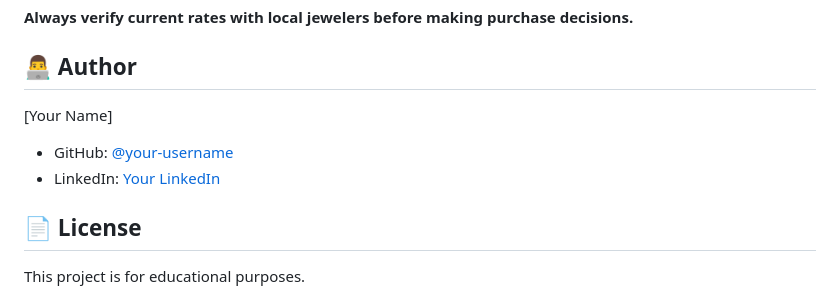
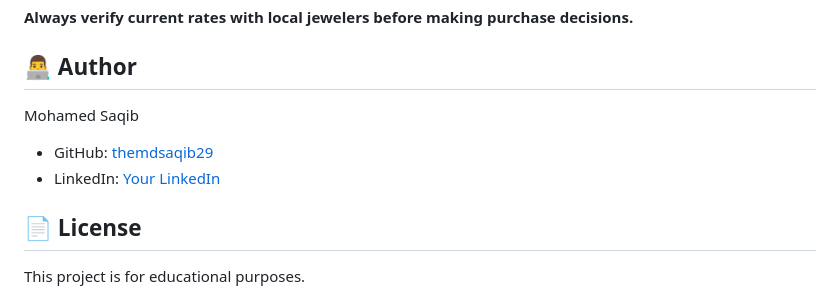
Before and after one commit to themdsaqib29/gold-tracker, a Markdown page: README.md, the part around the change. Drawn GitHub-style.

```diff
--- a/README.md
+++ b/README.md
@@ -151,9 +151,9 @@ Prices shown are indicative estimates for the Chennai market. Actual prices may
 
 ## 👨‍💻 Author
 
-[Your Name]
-- GitHub: [@your-username](https://github.com/your-username)
-- LinkedIn: [Your LinkedIn](https://linkedin.com/in/your-profile)
+Mohamed Saqib
+- GitHub: [themdsaqib29](https://github.com/your-username)
+- LinkedIn: [Your LinkedIn](https://www.linkedin.com/in/mohamed-saqib1029)
 
 ## 📄 License
 
```
